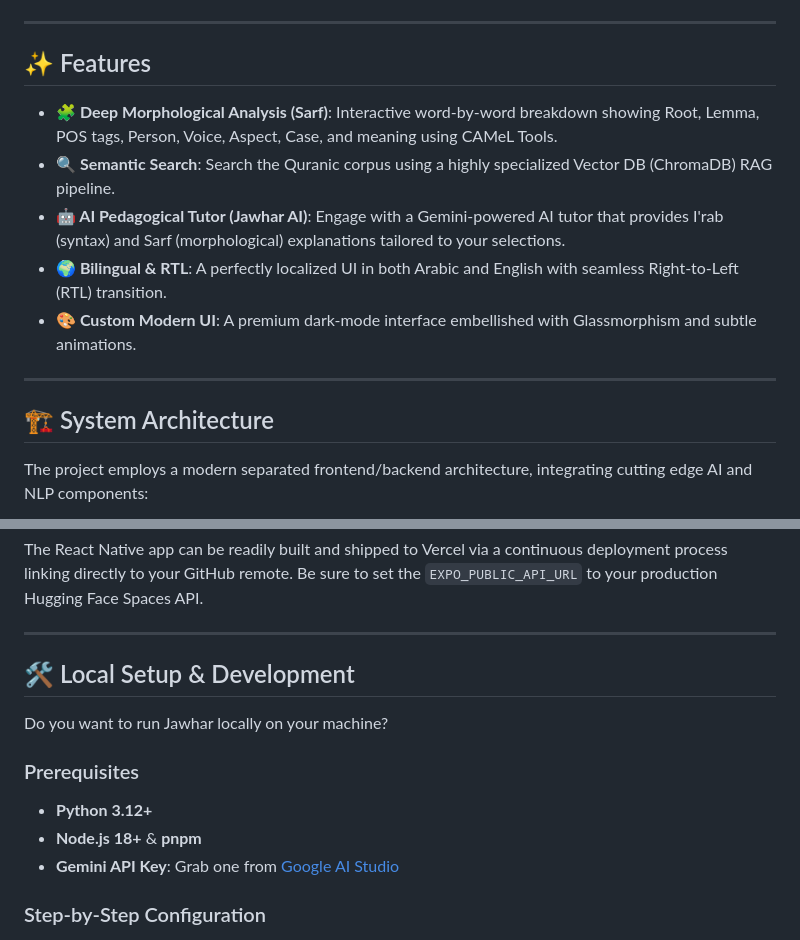
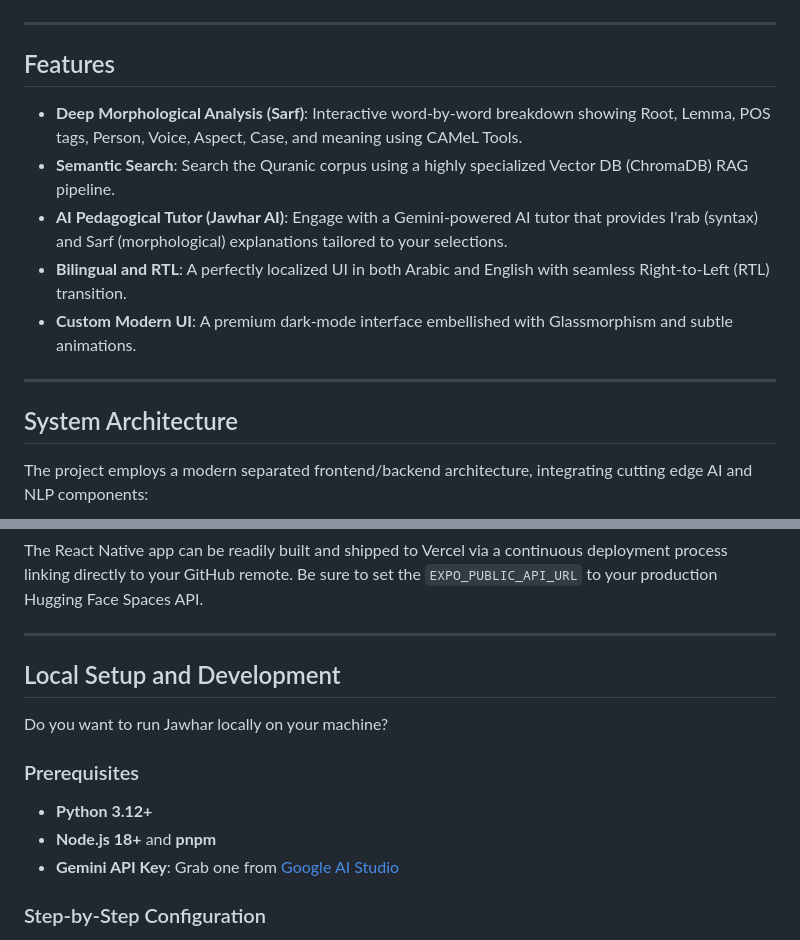
Before and after one commit to magic-meer/Arabic-Morphosyntactic-Explorer, a Markdown page: README.md, 2 parts joined by grey strips. GitHub-like rendering.

```diff
--- a/README.md
+++ b/README.md
@@ -44,17 +44,17 @@
 
 ---
 
-## ✨ Features
+## Features
 
-- **🧩 Deep Morphological Analysis (Sarf)**: Interactive word-by-word breakdown showing Root, Lemma, POS tags, Person, Voice, Aspect, Case, and meaning using CAMeL Tools.
-- **🔍 Semantic Search**: Search the Quranic corpus using a highly specialized Vector DB (ChromaDB) RAG pipeline.
-- **🤖 AI Pedagogical Tutor (Jawhar AI)**: Engage with a Gemini-powered AI tutor that provides I'rab (syntax) and Sarf (morphological) explanations tailored to your selections.
-- **🌍 Bilingual & RTL**: A perfectly localized UI in both Arabic and English with seamless Right-to-Left (RTL) transition.
-- **🎨 Custom Modern UI**: A premium dark-mode interface embellished with Glassmorphism and subtle animations.
+- **Deep Morphological Analysis (Sarf)**: Interactive word-by-word breakdown showing Root, Lemma, POS tags, Person, Voice, Aspect, Case, and meaning using CAMeL Tools.
+- **Semantic Search**: Search the Quranic corpus using a highly specialized Vector DB (ChromaDB) RAG pipeline.
+- **AI Pedagogical Tutor (Jawhar AI)**: Engage with a Gemini-powered AI tutor that provides I'rab (syntax) and Sarf (morphological) explanations tailored to your selections.
+- **Bilingual and RTL**: A perfectly localized UI in both Arabic and English with seamless Right-to-Left (RTL) transition.
+- **Custom Modern UI**: A premium dark-mode interface embellished with Glassmorphism and subtle animations.
 
 ---
 
-## 🏗 System Architecture
+## System Architecture
 
 The project employs a modern separated frontend/backend architecture, integrating cutting edge AI and NLP components:
 
@@ -135,13 +132,13 @@ Be sure to set the `EXPO_PUBLIC_API_URL` to your production Hugging Face Spaces
 
 ---
 
-## 🛠️ Local Setup & Development
+## Local Setup and Development
 
 Do you want to run Jawhar locally on your machine?
 
 ### Prerequisites
 - **Python 3.12+**
-- **Node.js 18+** & **pnpm**
+- **Node.js 18+** and **pnpm**
 - **Gemini API Key**: Grab one from [Google AI Studio](https://aistudio.google.com/)
 
 ### Step-by-Step Configuration
```
Also changed, not shown: other parts of README.md (+12 -15 lines).
